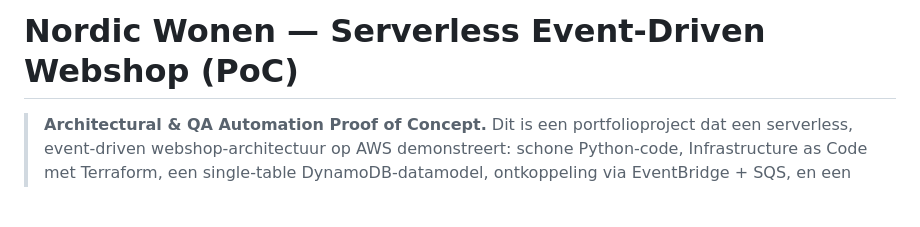
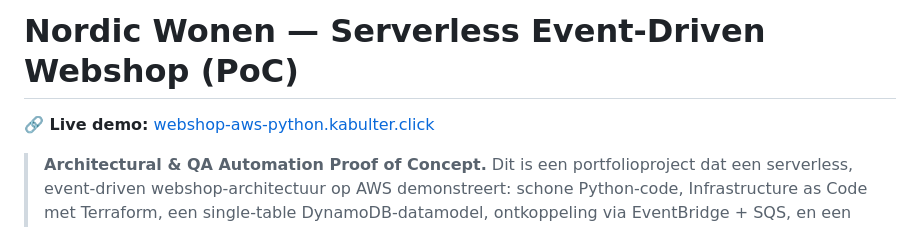
Before and after one commit to edwinbulter/webshop-aws-python, a Markdown page: README.md, the part around the change. GitHub-like rendering; blank space fills up the shorter version.

Commit message:
[ECS-61] Show live demo url in README.md

```diff
--- a/README.md
+++ b/README.md
@@ -1,4 +1,6 @@
 # Nordic Wonen — Serverless Event-Driven Webshop (PoC)
+
+**🔗 Live demo:** [webshop-aws-python.kabulter.click](https://webshop-aws-python.kabulter.click)
 
 > **Architectural & QA Automation Proof of Concept.** Dit is een portfolioproject dat een
 > serverless, event-driven webshop-architectuur op AWS demonstreert: schone Python-code,
```
